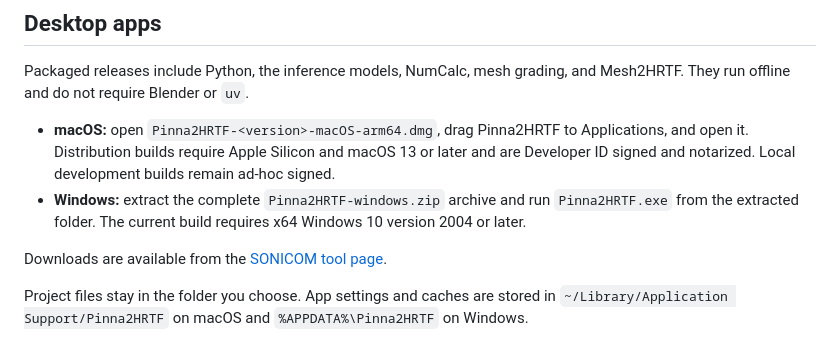
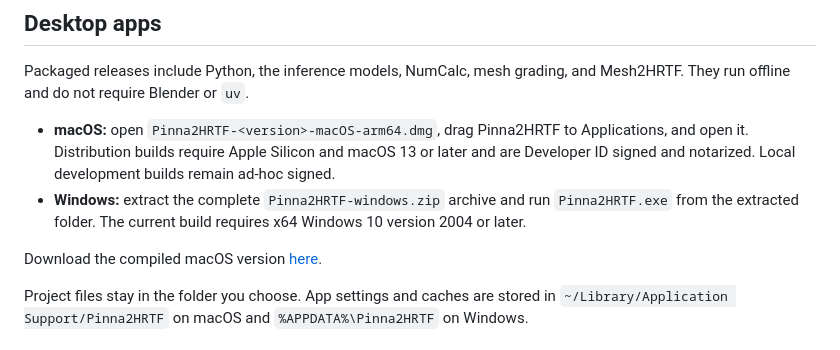
Before and after one commit to Any2HRTF/Pinna2HRTF, a Markdown page: README.md, the part around the change. Rendered like a GitHub page.

```diff
--- a/README.md
+++ b/README.md
@@ -20,7 +20,7 @@ Packaged releases include Python, the inference models, NumCalc, mesh grading, a
 - **macOS:** open `Pinna2HRTF-<version>-macOS-arm64.dmg`, drag Pinna2HRTF to Applications, and open it. Distribution builds require Apple Silicon and macOS 13 or later and are Developer ID signed and notarized. Local development builds remain ad-hoc signed.
 - **Windows:** extract the complete `Pinna2HRTF-windows.zip` archive and run `Pinna2HRTF.exe` from the extracted folder. The current build requires x64 Windows 10 version 2004 or later.
 
-Downloads are available from the [SONICOM tool page](https://ecosystem.sonicom.eu/tools/30).
+Download the compiled macOS version [here](https://ecosystem.sonicom.eu/tools/30).
 
 Project files stay in the folder you choose. App settings and caches are stored in `~/Library/Application Support/Pinna2HRTF` on macOS and `%APPDATA%\Pinna2HRTF` on Windows.
 
```
